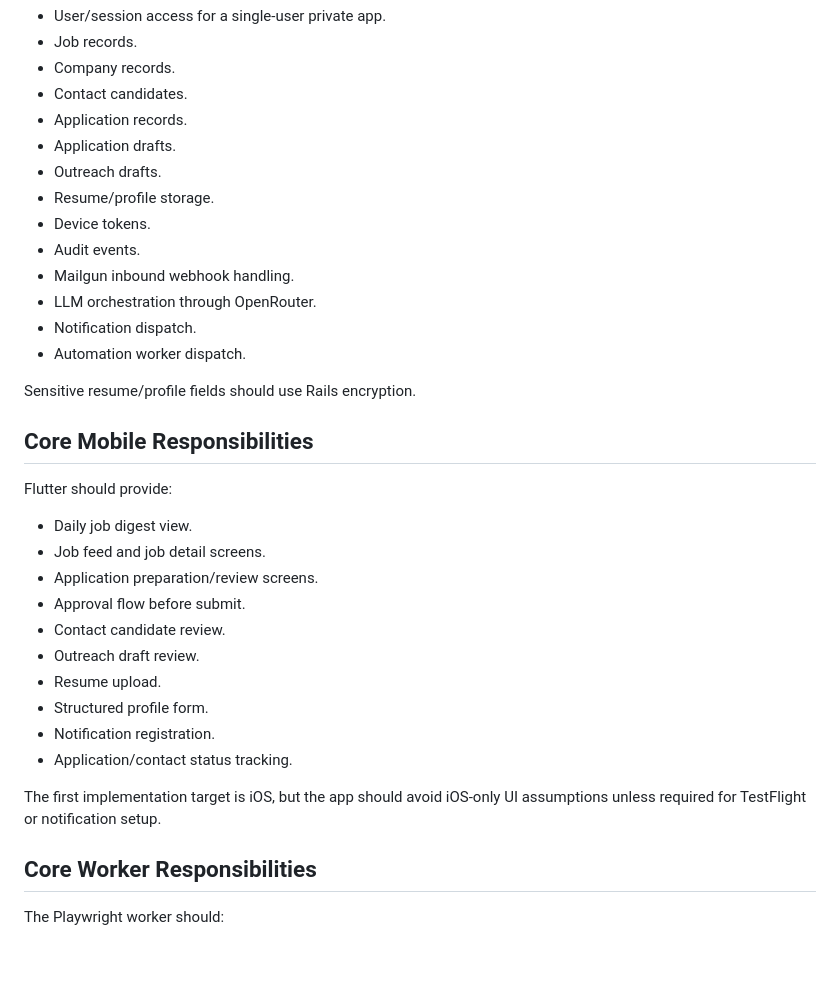
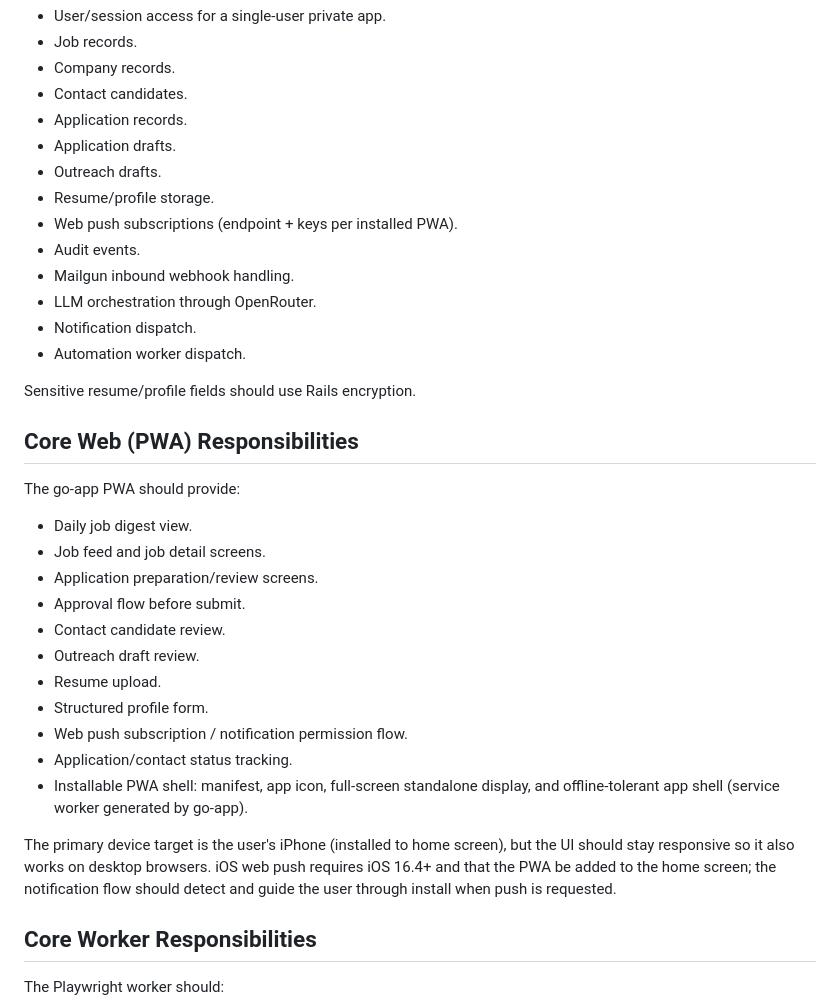
Before and after one commit to AG9898/Waunder, a Markdown page: initial_plan.md, the part around one of its changes. Drawn GitHub-style; blank space fills up the shorter version.

```diff
--- a/initial_plan.md
+++ b/initial_plan.md
@@ -149,7 +174,7 @@ Rails API should own:
 - Application drafts.
 - Outreach drafts.
 - Resume/profile storage.
-- Device tokens.
+- Web push subscriptions (endpoint + keys per installed PWA).
 - Audit events.
 - Mailgun inbound webhook handling.
 - LLM orchestration through OpenRouter.
@@ -158,9 +183,9 @@ Rails API should own:
 
 Sensitive resume/profile fields should use Rails encryption.
 
-## Core Mobile Responsibilities
+## Core Web (PWA) Responsibilities
 
-Flutter should provide:
+The go-app PWA should provide:
 
 - Daily job digest view.
 - Job feed and job detail screens.
@@ -170,10 +195,11 @@ Flutter should provide:
 - Outreach draft review.
 - Resume upload.
 - Structured profile form.
-- Notification registration.
+- Web push subscription / notification permission flow.
 - Application/contact status tracking.
+- Installable PWA shell: manifest, app icon, full-screen standalone display, and offline-tolerant app shell (service worker generated by go-app).
 
-The first implementation target is iOS, but the app should avoid iOS-only UI assumptions unless required for TestFlight or notification setup.
+The primary device target is the user's iPhone (installed to home screen), but the UI should stay responsive so it also works on desktop browsers. iOS web push requires iOS 16.4+ and that the PWA be added to the home screen; the notification flow should detect and guide the user through install when push is requested.
 
 ## Core Worker Responsibilities
 
```
Also changed, not shown: other parts of initial_plan.md (+39 -11 lines).
